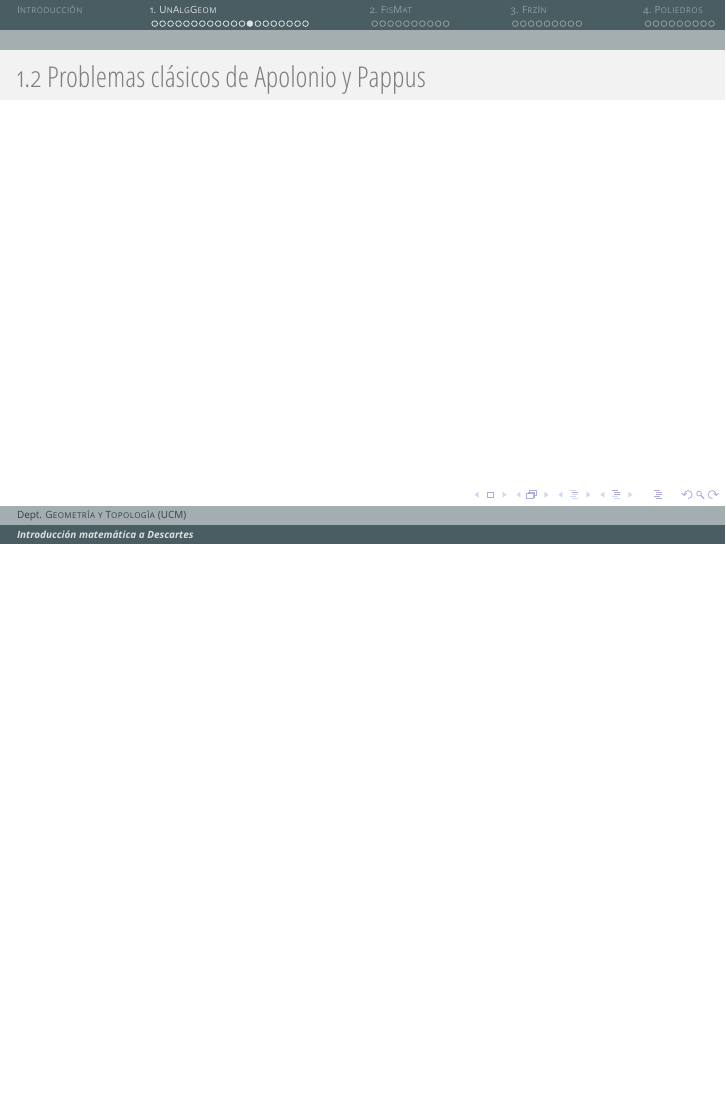
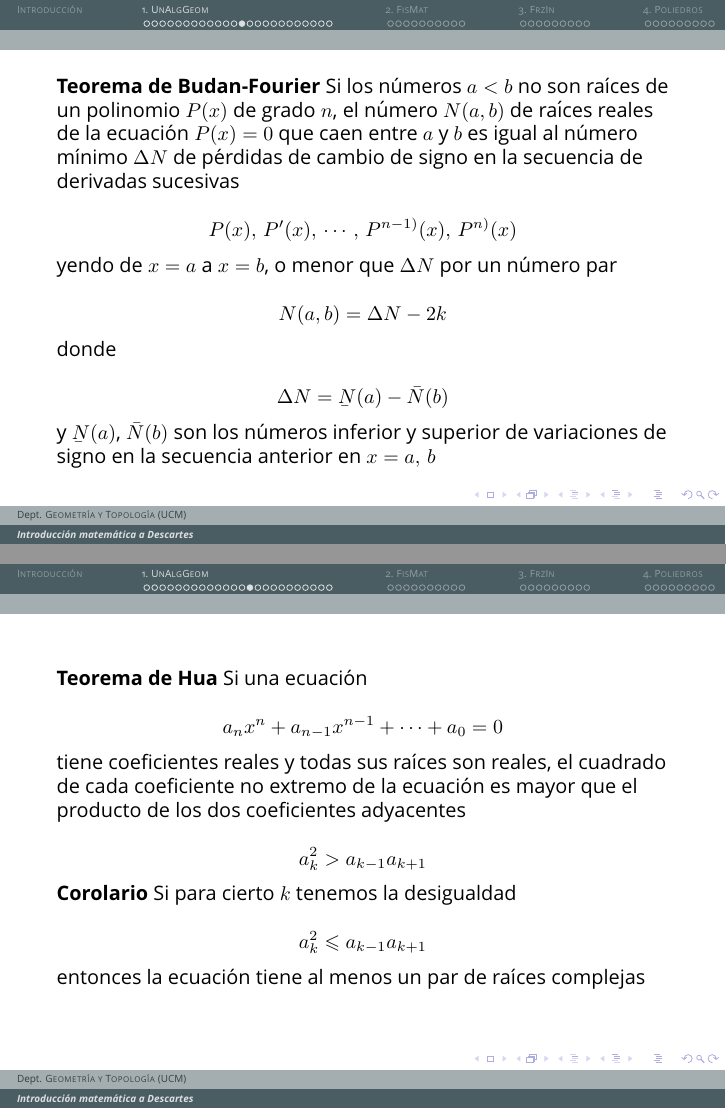
Before and after one commit to jxm-math/descartes_ucm, LaTeX slides (descartes.tex): page 26 of 65 before the commit and pages 26 and 28 of 72 after it, the two joined at a grey line, the shorter picture padded with empty space. The pictures show the PDF file descartes.pdf that the author committed with the source; the source files are stored in an older character set and shown here as Unicode.

Commit message:
Feat: theorems of Budan-Fourier, Hua and Bernouilli

```diff
--- a/descartes.tex
+++ b/descartes.tex
@@ -298,3 +301,48 @@ $$P^{s)}(\xi)\neq 0$$
 
 \end{frame}
 
+\begin{frame}
+
+	\textbf{Teorema de Budan-Fourier} Si los números $a<b$ no son raíces de un polinomio $P(x)$ de grado $n$, el número $N(a,b)$ de raíces reales de la ecuación $P(x)=0$ que caen entre $a$ y $b$ es igual al número mínimo $\Delta N$ de pérdidas de cambio de signo en la secuencia de derivadas sucesivas
+
+	$$P(x),\,P'(x),\,\cdots,\,P^{n-1)}(x),\,P^{n)}(x)$$
+
+	yendo de $x=a$ a $x=b$, o menor que $\Delta N$ por un número par
+
+	$$N(a,b)=\Delta N-2k$$
+
+	donde
+
+	$$\Delta N=\ubar{N}(a)-\bar{N}(b)$$
+
+	y $\ubar{N}(a)$, $\bar{N}(b)$ son los números inferior y superior de variaciones de signo en la secuencia anterior en $x=a,\,b$
+
+\end{frame}
+
+\begin{frame}
+
+	\textbf{Teorema de Hua} Si una ecuación
+
+	$$a_n x^n + a_{n-1}x^{n-1} + \cdots + a_0 =0$$
+
+	tiene coeficientes reales y todas sus raíces son reales, el cuadrado de cada coeficiente no extremo de la ecuación es mayor que el producto de los dos coeficientes adyacentes
+
+	$$a_k^2>a_{k-1}a_{k+1}$$
+
+	\pause
+
+	\textbf{Corolario} Si para cierto $k$ tenemos la desigualdad
+
+	$$a_k^2\leqslant a_{k-1}a_{k+1}$$
+
+	entonces la ecuación tiene al menos un par de raíces complejas
+
+\end{frame}
+
+\begin{frame}
+
+	\textbf{Ejemplo} Determínese la composición de las raíces de la ecuación
+
+	$$x^4+8x^3-12x^2+104x-20=0$$
+
+	\pause
@@ -300,0 +356,3 @@ $$P^{s)}(\xi)\neq 0$$
+\end{frame}
+
+\begin{frame}
```
Also changed, not shown: descartes.pdf, descartes.tex (25 more changed lines).
